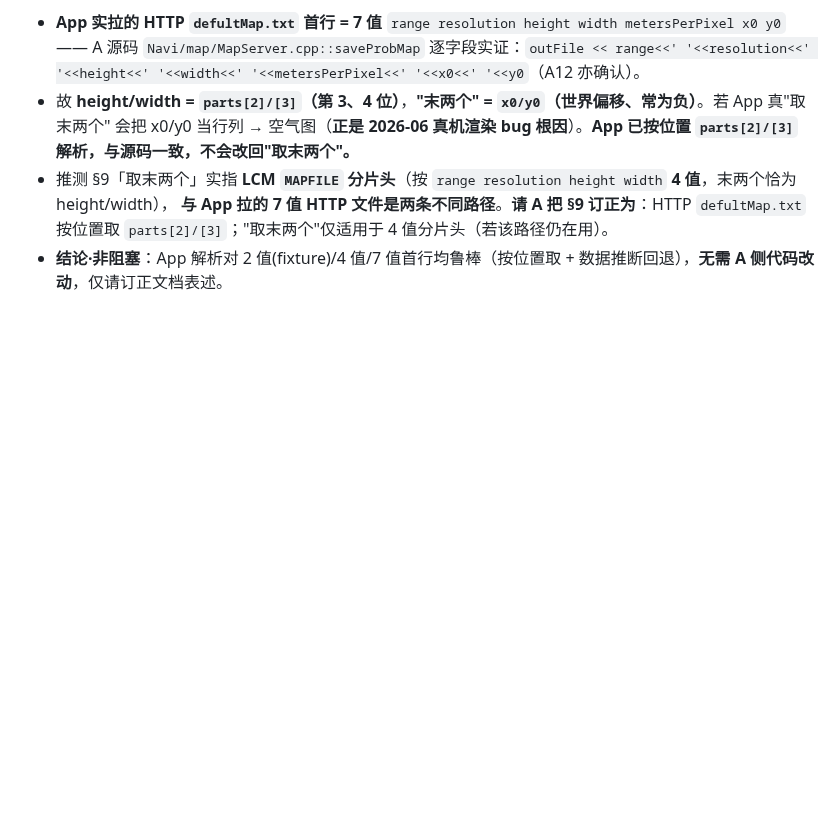
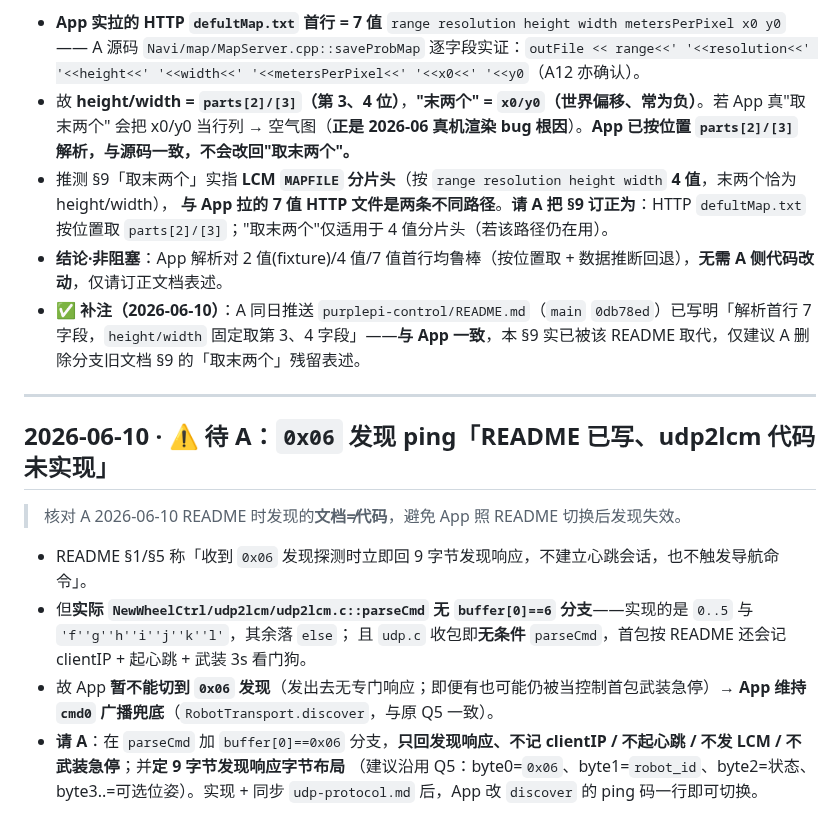
Before and after one commit to Drahann/OpenHarmonyCar, a Markdown page: contracts/integration-qa.md, the part around the change. Rendered like a GitHub page; blank space fills up the shorter version.

Commit message:
docs: A 2026-06-10 README 对账——0x06 发现 ping 文档已写代码未实现（请 A 实现再切）
核对 A 2026-06-10 README(0db78ed) + udp2lcm 源码：地图首行解析已与 App 一致；
0x06 发现响应 README 称可用但 parseCmd 无 buffer[0]==6 分支 → App 维持 cmd0 兜底、待 A 实现。

Co-Authored-By: Claude Opus 4.8 <noreply@anthropic.com>

```diff
--- a/contracts/integration-qa.md
+++ b/contracts/integration-qa.md
@@ -270,3 +270,17 @@ grid_y = (world_y - y0) / metersPerPixel
 - 推测 §9「取末两个」实指 **LCM `MAPFILE` 分片头**（按 `range resolution height width` **4 值**，末两个恰为 height/width），
   **与 App 拉的 7 值 HTTP 文件是两条不同路径**。**请 A 把 §9 订正为**：HTTP `defultMap.txt` 按位置取 `parts[2]/[3]`；"取末两个"仅适用于 4 值分片头（若该路径仍在用）。
 - **结论·非阻塞**：App 解析对 2 值(fixture)/4 值/7 值首行均鲁棒（按位置取 + 数据推断回退），**无需 A 侧代码改动**，仅请订正文档表述。
+- **✅ 补注（2026-06-10）**：A 同日推送 `purplepi-control/README.md`（`main` `0db78ed`）已写明「解析首行 7 字段，`height/width` 固定取第 3、4 字段」——**与 App 一致**，本 §9 实已被该 README 取代，仅建议 A 删除分支旧文档 §9 的「取末两个」残留表述。
+
+---
+
+## 2026-06-10 · ⚠️ 待 A：`0x06` 发现 ping「README 已写、udp2lcm 代码未实现」
+
+> 核对 A 2026-06-10 README 时发现的**文档≠代码**，避免 App 照 README 切换后发现失效。
+
+- README §1/§5 称「收到 `0x06` 发现探测时立即回 9 字节发现响应，不建立心跳会话，也不触发导航命令」。
+- 但**实际 `NewWheelCtrl/udp2lcm/udp2lcm.c::parseCmd` 无 `buffer[0]==6` 分支**——实现的是 `0..5` 与 `'f''g''h''i''j''k''l'`，其余落 `else`；
+  且 `udp.c` 收包即**无条件** `parseCmd`，首包按 README 还会记 clientIP + 起心跳 + 武装 3s 看门狗。
+- 故 App **暂不能切到 `0x06` 发现**（发出去无专门响应；即便有也可能仍被当控制首包武装急停）→ **App 维持 `cmd0` 广播兜底**（`RobotTransport.discover`，与原 Q5 一致）。
+- **请 A**：在 `parseCmd` 加 `buffer[0]==0x06` 分支，**只回发现响应、不记 clientIP / 不起心跳 / 不发 LCM / 不武装急停**；并**定 9 字节发现响应字节布局**
+  （建议沿用 Q5：byte0=`0x06`、byte1=`robot_id`、byte2=状态、byte3..=可选位姿）。实现 + 同步 `udp-protocol.md` 后，App 改 `discover` 的 ping 码一行即可切换。
```
